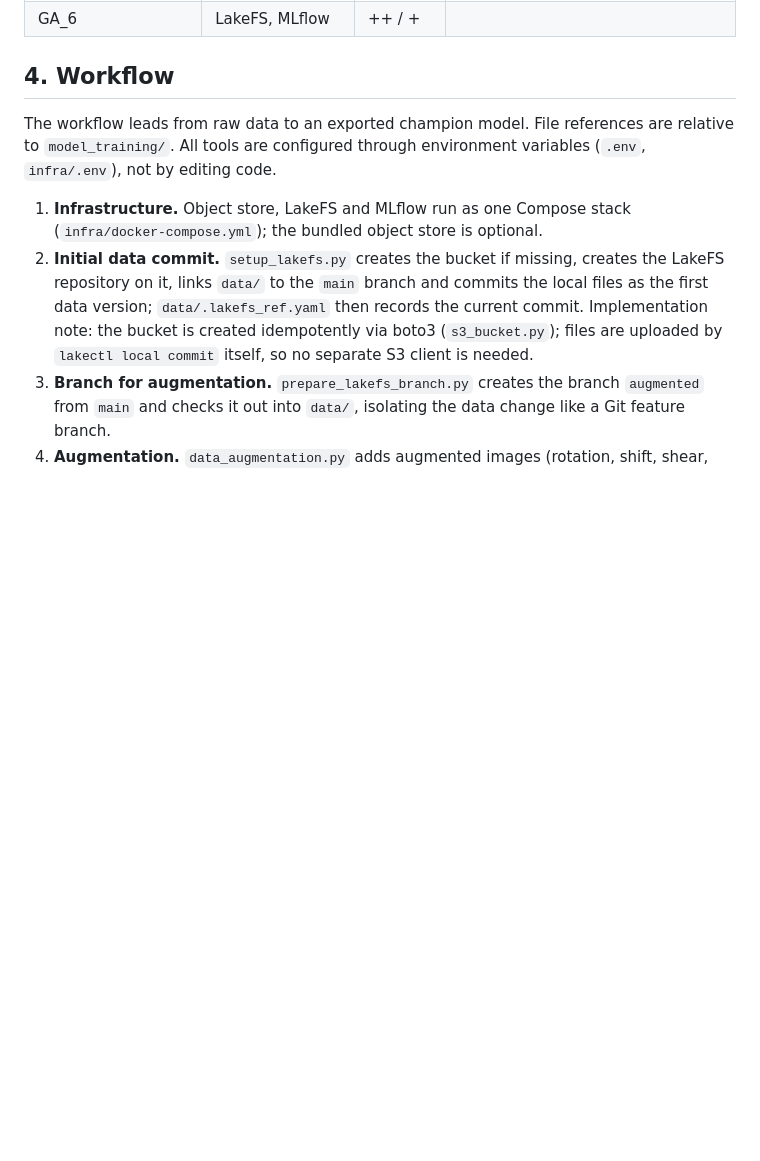
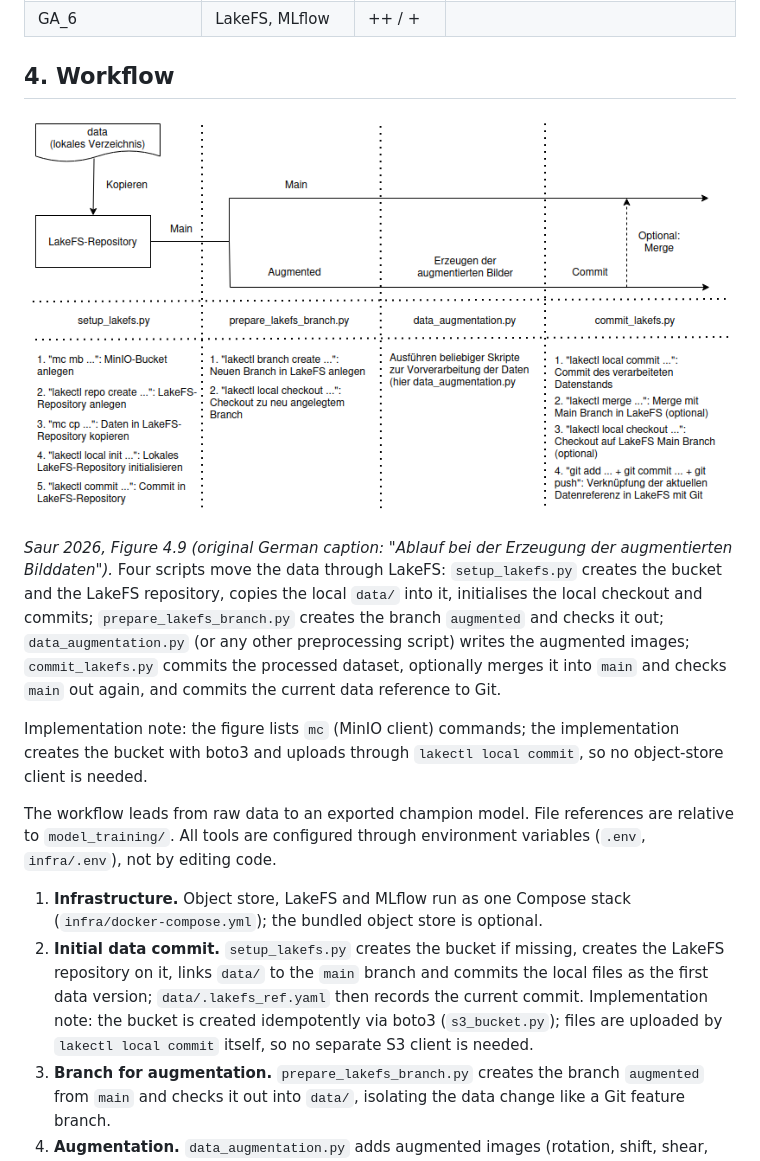
Before and after one commit to aiengineeringblueprints/mlops_blueprint, a Markdown page: docs/training-architecture.md, the part around one of its changes. Rendered like a GitHub page; pictures changed too: docs/figures/saur-2026-fig-4-9-data-versioning-workflow.png (added); blank space fills up the shorter version.

```diff
--- a/docs/training-architecture.md
+++ b/docs/training-architecture.md
@@ -113,6 +99,19 @@ The ratings are the thesis's evaluation on its three-level scale (`++` fully met
 | GA_6 | LakeFS, MLflow | ++ / + | |
 
 ## 4. Workflow
+
+![Saur 2026, Figure 4.9: steps and scripts from local data to a committed, augmented dataset](figures/saur-2026-fig-4-9-data-versioning-workflow.png)
+
+*Saur 2026, Figure 4.9 (original German caption: "Ablauf bei der Erzeugung der augmentierten Bilddaten").*
+Four scripts move the data through LakeFS: `setup_lakefs.py` creates the bucket and the LakeFS
+repository, copies the local `data/` into it, initialises the local checkout and commits;
+`prepare_lakefs_branch.py` creates the branch `augmented` and checks it out; `data_augmentation.py`
+(or any other preprocessing script) writes the augmented images; `commit_lakefs.py` commits the
+processed dataset, optionally merges it into `main` and checks `main` out again, and commits the
+current data reference to Git.
+
+Implementation note: the figure lists `mc` (MinIO client) commands; the implementation creates the
+bucket with boto3 and uploads through `lakectl local commit`, so no object-store client is needed.
 
 The workflow leads from raw data to an exported champion model. File references are relative to `model_training/`. All tools are configured through environment variables (`.env`, `infra/.env`), not by editing code.
 
```
Also changed, not shown: other parts of docs/training-architecture.md (+18 -24 lines), docs/README.md (+3 -0 lines), docs/deployment-architecture.md (+12 -39 lines), docs/figures/kachhadiya-2026-fig-5-1-reference-architecture.jpg (added), docs/figures/saur-2026-fig-4-6-dvc-copy-setup.png (added), docs/figures/saur-2026-fig-4-8-lakefs-mlflow.png (added).
